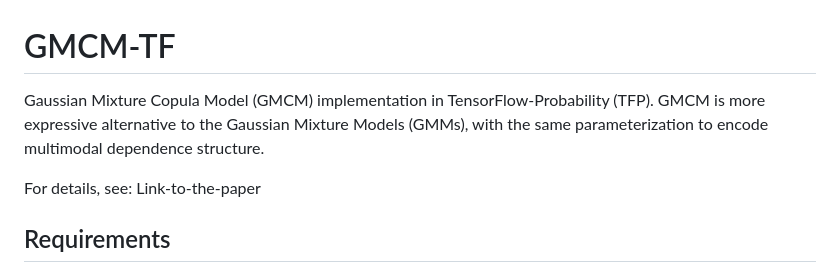
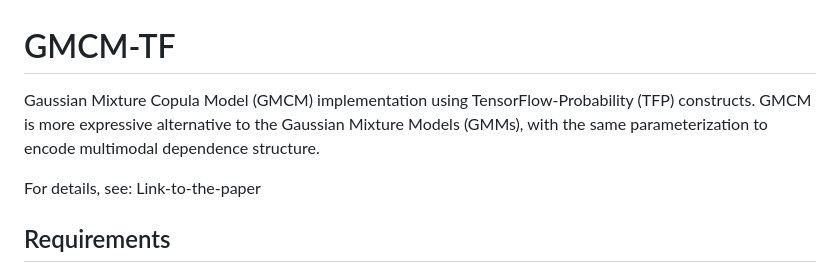
Before and after one commit to ashutosh-tewari/GMCM, a Markdown page: README.md, the part around the change. Rendered like a GitHub page.

```diff
--- a/README.md
+++ b/README.md
@@ -1,5 +1,5 @@
 # GMCM-TF
-Gaussian Mixture Copula Model (GMCM) implementation in TensorFlow-Probability (TFP). GMCM is more expressive alternative to the Gaussian Mixture Models (GMMs), with the same parameterization to encode multimodal dependence structure.
+Gaussian Mixture Copula Model (GMCM) implementation using TensorFlow-Probability (TFP) constructs. GMCM is more expressive alternative to the Gaussian Mixture Models (GMMs), with the same parameterization to encode multimodal dependence structure.
 
 For details, see:
 Link-to-the-paper
```
